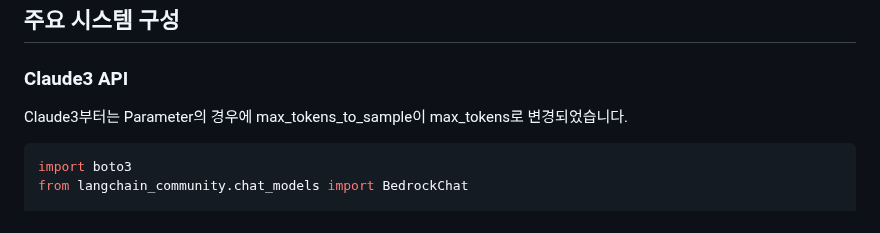
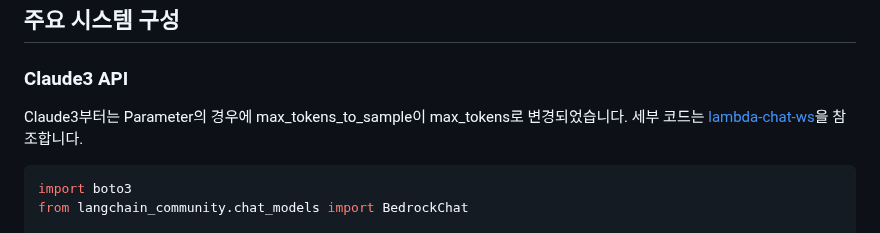
Before and after one commit to kyopark2014/llm-multimodal-and-rag, a Markdown page: README.md, the part around the change. Rendered like a GitHub page.

````diff
--- a/README.md
+++ b/README.md
@@ -22,7 +22,7 @@ LLM (Large Language Models)을 이용한 어플리케이션을 개발할 때에
 
 ### Claude3 API
 
-Claude3부터는  Parameter의 경우에 max_tokens_to_sample이 max_tokens로 변경되었습니다.
+Claude3부터는  Parameter의 경우에 max_tokens_to_sample이 max_tokens로 변경되었습니다. 세부 코드는 [lambda-chat-ws](./lambda-chat-ws/lambda_function.py)을 참조합니다.
 
 ```python
 import boto3
````
